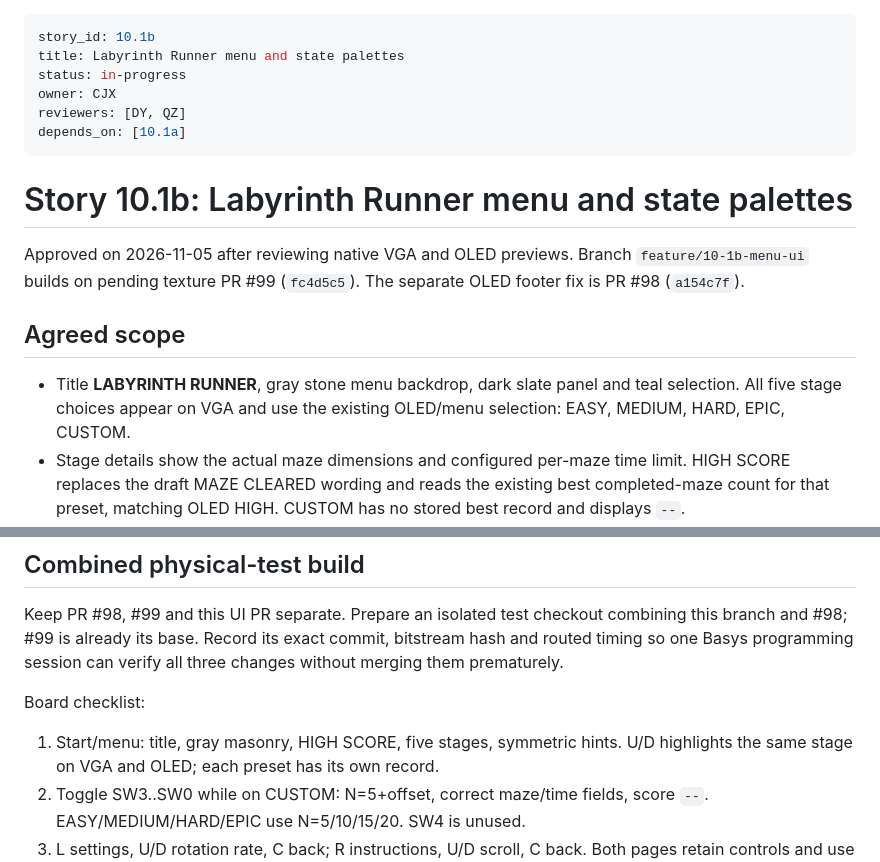
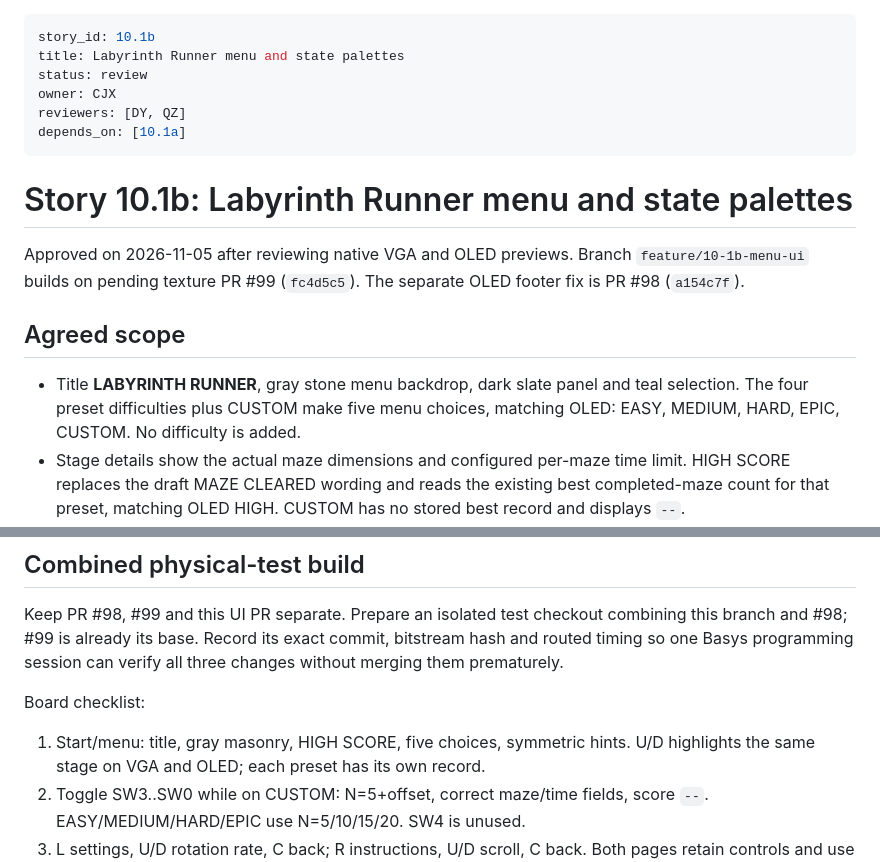
Before and after one commit to doyk0215/2D-Labyrinth-on-FPGA, a Markdown page: _bmad-output/implementation-artifacts/10-1b-menu-ui.md, 2 parts joined by grey strips. Rendered like a GitHub page.

```diff
--- a/_bmad-output/implementation-artifacts/10-1b-menu-ui.md
+++ b/_bmad-output/implementation-artifacts/10-1b-menu-ui.md
@@ -1,7 +1,7 @@
 ---
 story_id: 10.1b
 title: Labyrinth Runner menu and state palettes
-status: in-progress
+status: review
 owner: CJX
 reviewers: [DY, QZ]
 depends_on: [10.1a]
@@ -16,8 +16,8 @@ The separate OLED footer fix is PR #98 (`a154c7f`).
 ## Agreed scope
 
 - Title **LABYRINTH RUNNER**, gray stone menu backdrop, dark slate panel and
-  teal selection. All five stage choices appear on VGA and use the existing
-  OLED/menu selection: EASY, MEDIUM, HARD, EPIC, CUSTOM.
+  teal selection. The four preset difficulties plus CUSTOM make five menu
+  choices, matching OLED: EASY, MEDIUM, HARD, EPIC, CUSTOM. No difficulty is added.
 - Stage details show the actual maze dimensions and configured per-maze time
   limit. HIGH SCORE replaces the draft MAZE CLEARED wording and reads the
   existing best completed-maze count for that preset, matching OLED HIGH.
@@ -73,7 +120,7 @@ all three changes without merging them prematurely.
 
 Board checklist:
 
-1. Start/menu: title, gray masonry, HIGH SCORE, five stages, symmetric hints.
+1. Start/menu: title, gray masonry, HIGH SCORE, five choices, symmetric hints.
    U/D highlights the same stage on VGA and OLED; each preset has its own record.
 2. Toggle SW3..SW0 while on CUSTOM: N=5+offset, correct maze/time fields, score
    `--`. EASY/MEDIUM/HARD/EPIC use N=5/10/15/20. SW4 is unused.
```
Also changed, not shown: other parts of _bmad-output/implementation-artifacts/10-1b-menu-ui.md (+51 -4 lines), docs/menu-ui-welcome-preview.png, 1 other file.
